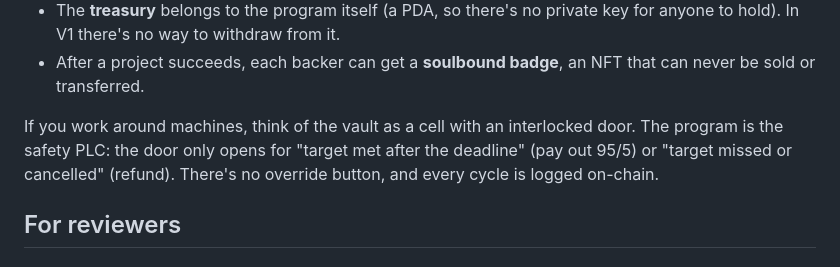
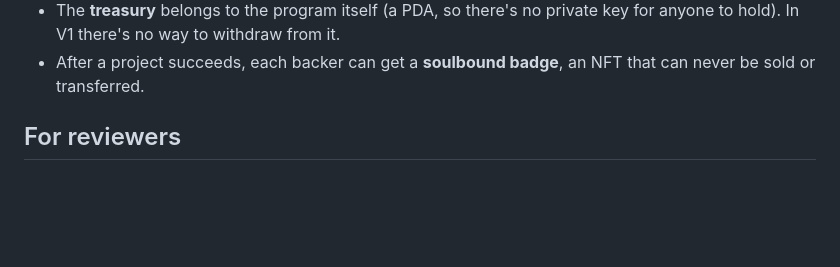
Before and after one commit to HomeTownHer0/TownFund, a Markdown page: README.md, the part around the change. Rendered like a GitHub page; blank space fills up the shorter version.

Commit message:
README: remove the machine analogy
Co-Authored-By: Claude Opus 5.5 <noreply@anthropic.com>
Claude-Session: https://claude.ai/code/session_01NaMBDDXor5bwf1BN2q3bbv

```diff
--- a/README.md
+++ b/README.md
@@ -66,12 +66,6 @@ The rules:
   private key for anyone to hold). In V1 there's no way to withdraw from it.
 - After a project succeeds, each backer can get a **soulbound badge**, an
   NFT that can never be sold or transferred.
-
-If you work around machines, think of the vault as a cell with an
-interlocked door. The program is the safety PLC: the door only opens for
-"target met after the deadline" (pay out 95/5) or "target missed or
-cancelled" (refund). There's no override button, and every cycle is logged
-on-chain.
 
 ## For reviewers
 
```
